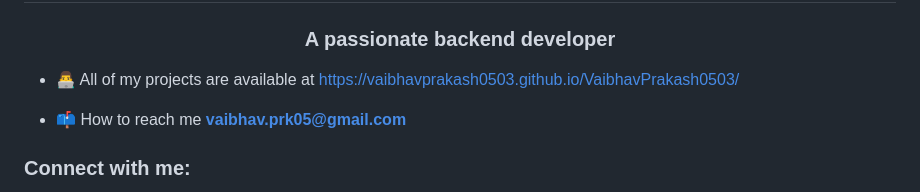
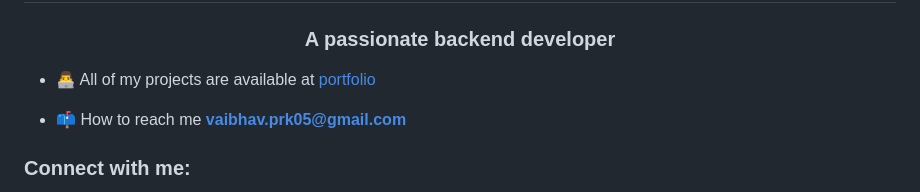
Before and after one commit to VaibhavPrakash0503/VaibhavPrakash0503, a Markdown page: README.md, the part around the change. GitHub-like rendering.

```diff
--- a/README.md
+++ b/README.md
@@ -1,7 +1,7 @@
 <h1 align="center">Hi 👋, I'm Vaibhav Prakash</h1>
 <h3 align="center">A passionate backend developer</h3>
 
-- 👨‍💻 All of my projects are available at [https://vaibhavprakash0503.github.io/VaibhavPrakash0503/](https://vaibhavprakash0503.github.io/VaibhavPrakash0503/)
+- 👨‍💻 All of my projects are available at [portfolio](https://vaibhavprakash0503.github.io/VaibhavPrakash0503/)
 
 - 📫 How to reach me **vaibhav.prk05@gmail.com**
 
```
